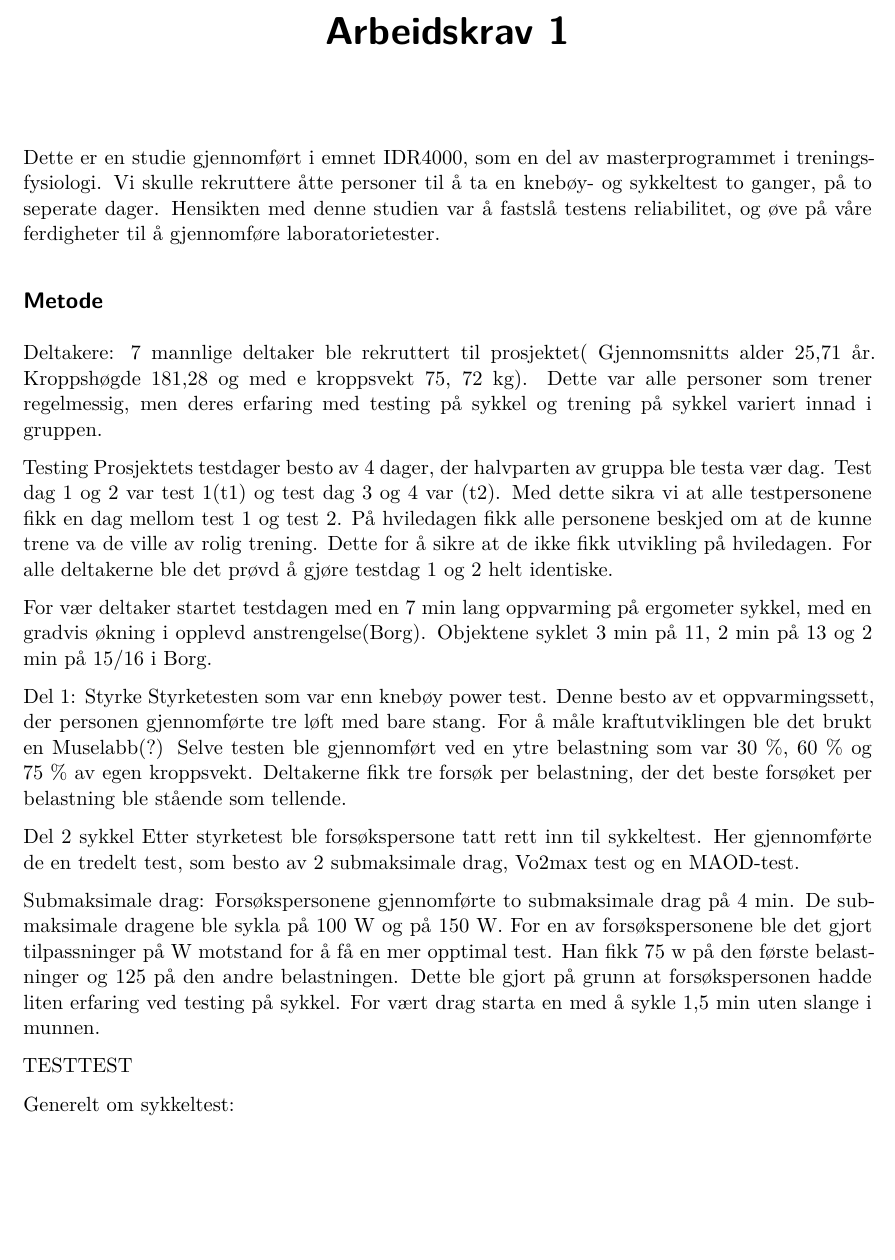
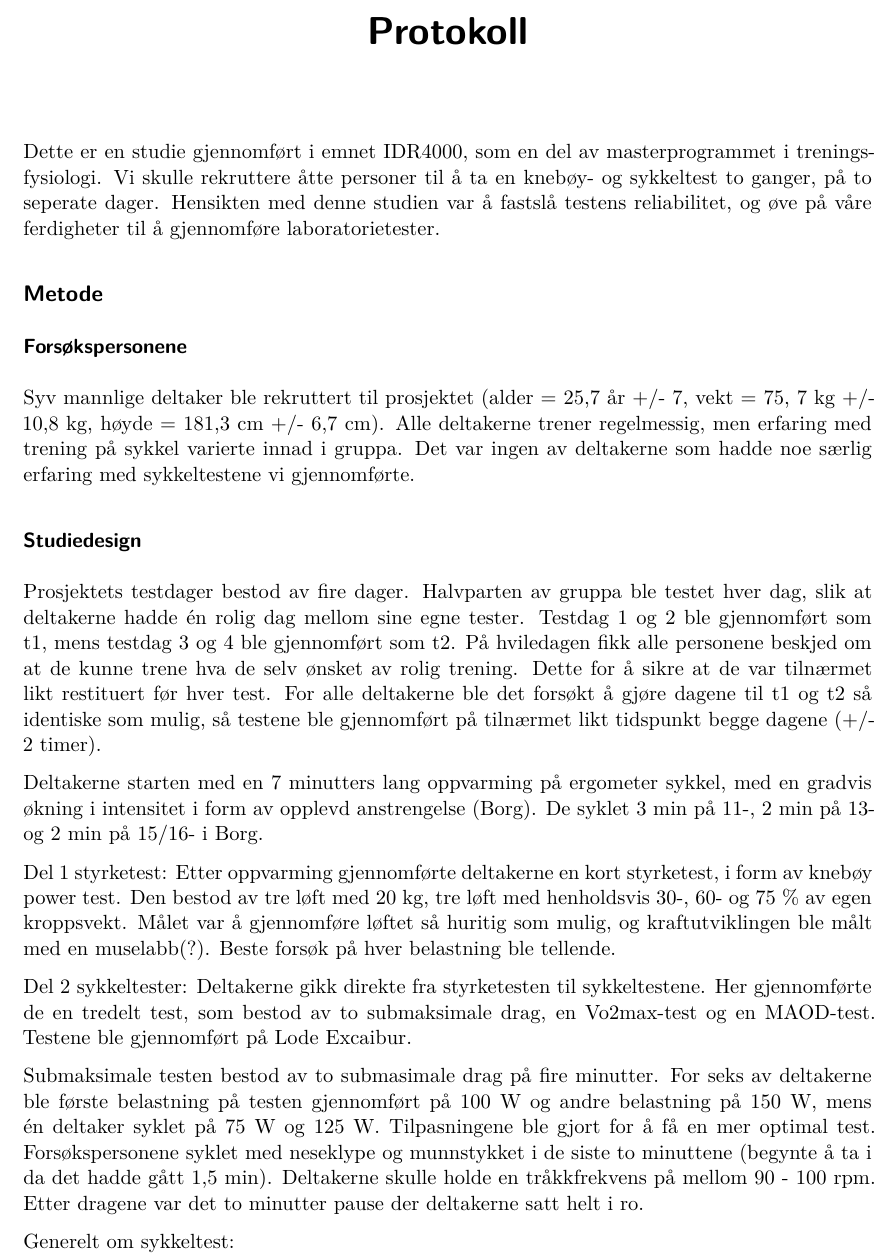
Before and after one commit to pettermb/Arbeidskrav-1_, a Quarto document (Protokoll.qmd): part of page 1 of 4 before the commit and part of page 1 of 5 after it, cut at the place of the change, the shorter picture padded with empty space. Rendered offline with R 4.5, knitr and Pandoc in place of Quarto, then LaTeX, with nearby package versions.

Commit message:
Start på arbeidskrav

```diff
--- a/Protokoll.qmd
+++ b/Protokoll.qmd
@@ -1,5 +1,5 @@
 ---
-title: "Arbeidskrav 1"
+title: "Protokoll"
 format: pdf
 editor:
   markdown:
@@ -12,36 +12,22 @@ til å gjennomføre laboratorietester.
 
 ## Metode
 
-Deltakere: 7 mannlige deltaker ble rekruttert til prosjektet( Gjennomsnitts alder 25,71 år.
-Kroppshøgde 181,28 og med e kroppsvekt 75, 72 kg). Dette var alle personer som trener regelmessig,
-men deres erfaring med testing på sykkel og trening på sykkel variert innad i gruppen.
+### Forsøkspersonene
+Syv mannlige deltaker ble rekruttert til prosjektet (alder = 25,7 år +/- 7, vekt = 75, 7 kg +/- 10,8 kg, høyde = 181,3 cm +/- 6,7 cm). Alle deltakerne trener regelmessig, men erfaring med trening på sykkel varierte innad i gruppa. Det var ingen av deltakerne som hadde noe særlig erfaring med sykkeltestene vi gjennomførte.
 
-Testing Prosjektets testdager besto av 4 dager, der halvparten av gruppa ble testa vær dag. Test dag
-1 og 2 var test 1(t1) og test dag 3 og 4 var (t2). Med dette sikra vi at alle testpersonene fikk en
-dag mellom test 1 og test 2. På hviledagen fikk alle personene beskjed om at de kunne trene va de
-ville av rolig trening. Dette for å sikre at de ikke fikk utvikling på hviledagen. For alle
-deltakerne ble det prøvd å gjøre testdag 1 og 2 helt identiske.
+### Studiedesign
+Prosjektets testdager bestod av fire dager. Halvparten av gruppa ble testet hver dag, slik at deltakerne hadde én rolig dag mellom sine egne tester. Testdag 1 og 2 ble gjennomført som t1, mens testdag 3 og 4 ble gjennomført som t2. På hviledagen fikk alle personene beskjed om at de kunne trene hva de selv ønsket av rolig trening. Dette for å sikre at de var tilnærmet likt restituert før hver test. For alle deltakerne ble det forsøkt å gjøre dagene til t1 og t2 så identiske som mulig, så testene ble gjennomført på tilnærmet likt tidspunkt begge dagene (+/- 2 timer).
 
-For vær deltaker startet testdagen med en 7 min lang oppvarming på ergometer sykkel, med en gradvis
-økning i opplevd anstrengelse(Borg). Objektene syklet 3 min på 11, 2 min på 13 og 2 min på 15/16 i
+Deltakerne starten med en 7 minutters lang oppvarming på ergometer sykkel, med en gradvis økning i intensitet i form av opplevd anstrengelse (Borg). De syklet 3 min på 11-, 2 min på 13- og 2 min på 15/16- i
 Borg.
 
-Del 1: Styrke Styrketesten som var enn knebøy power test. Denne besto av et oppvarmingssett, der
-personen gjennomførte tre løft med bare stang. For å måle kraftutviklingen ble det brukt en
-Muselabb(?) Selve testen ble gjennomført ved en ytre belastning som var 30 %, 60 % og 75 % av egen
-kroppsvekt. Deltakerne fikk tre forsøk per belastning, der det beste forsøket per belastning ble
-stående som tellende.
+Del 1 styrketest: Etter oppvarming gjennomførte deltakerne en kort styrketest, i form av knebøy power test. Den bestod av tre løft med 20 kg, tre løft med henholdsvis 30-, 60- og 75 % av egen kroppsvekt. Målet var å gjennomføre løftet så huritig som mulig, og kraftutviklingen ble målt med en muselabb(?). Beste forsøk på hver belastning ble tellende.
 
-Del 2 sykkel Etter styrketest ble forsøkspersone tatt rett inn til sykkeltest. Her gjennomførte de
-en tredelt test, som besto av 2 submaksimale drag, Vo2max test og en MAOD-test.
+Del 2 sykkeltester: Deltakerne gikk direkte fra styrketesten til sykkeltestene. Her gjennomførte de
+en tredelt test, som bestod av to submaksimale drag, en Vo2max-test og en MAOD-test. Testene ble gjennomført på Lode Excaibur.
 
-Submaksimale drag: Forsøkspersonene gjennomførte to submaksimale drag på 4 min. De submaksimale
-dragene ble sykla på 100 W og på 150 W. For en av forsøkspersonene ble det gjort tilpassninger på W
-motstand for å få en mer opptimal test. Han fikk 75 w på den første belastninger og 125 på den andre
-belastningen. Dette ble gjort på grunn at forsøkspersonen hadde liten erfaring ved testing på
-sykkel. For vært drag starta en med å sykle 1,5 min uten slange i munnen.
+Submaksimale testen bestod av to submasimale drag på fire minutter. For seks av deltakerne ble første belastning på testen gjennomført på 100 W og andre belastning på 150 W, mens én deltaker syklet på 75 W og 125 W. Tilpasningene ble gjort for å få en mer optimal test. Forsøkspersonene syklet med neseklype og munnstykket i de siste to minuttene (begynte å ta i da det hadde gått 1,5 min). Deltakerne skulle holde en tråkkfrekvens på mellom 90 - 100 rpm. Etter dragene var det to minutter pause der deltakerne satt helt i ro.
 
-TESTTEST
 
 Generelt om sykkeltest:
 
```
